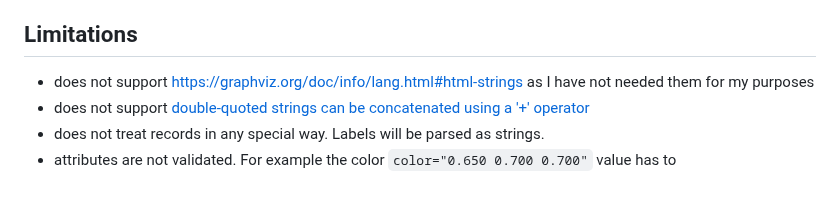
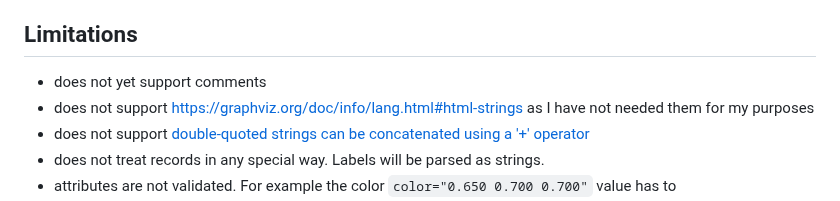
Before and after one commit to teleivo/dot, a Markdown page: README.md, the part around the change. Rendered like a GitHub page.

Commit message:
document limitation

```diff
--- a/README.md
+++ b/README.md
@@ -90,6 +90,7 @@ This opens a browser with pkg.go.dev-style documentation where you can:
 
 ## Limitations
 
+* does not yet support comments
 * does not support https://graphviz.org/doc/info/lang.html#html-strings as I have not needed them
 for my purposes
 * does not support [double-quoted strings can be concatenated using a '+'
```
